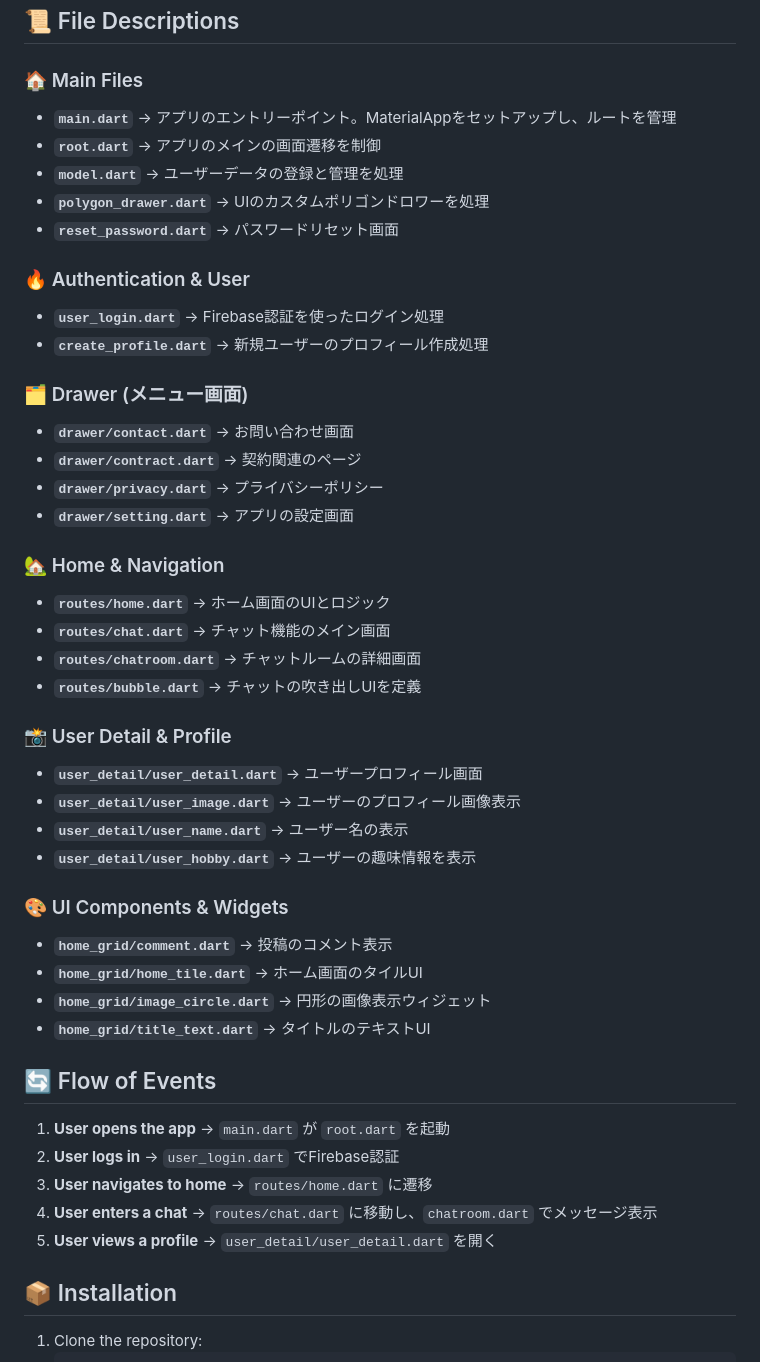
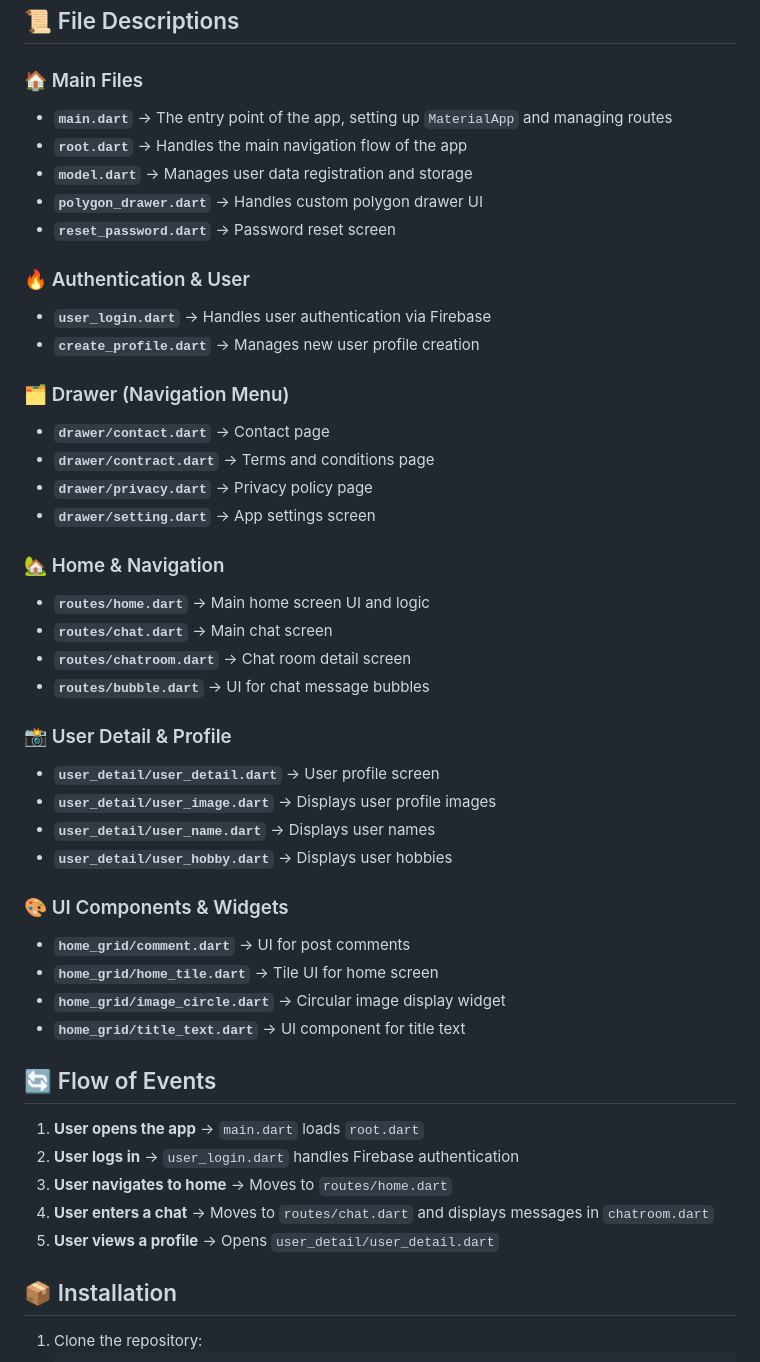
Before and after one commit to gaze11a/Polygon-chat, a Markdown page: README.md, the part around the change. GitHub-like rendering.

```diff
--- a/README.md
+++ b/README.md
@@ -65,46 +65,46 @@ A chat application built with Flutter 🚀
 ## 📜 File Descriptions
 
 ### 🏠 Main Files
-- **`main.dart`** → アプリのエントリーポイント。MaterialAppをセットアップし、ルートを管理
-- **`root.dart`** → アプリのメインの画面遷移を制御
-- **`model.dart`** → ユーザーデータの登録と管理を処理
-- **`polygon_drawer.dart`** → UIのカスタムポリゴンドロワーを処理
-- **`reset_password.dart`** → パスワードリセット画面
+- **`main.dart`** → The entry point of the app, setting up `MaterialApp` and managing routes
+- **`root.dart`** → Handles the main navigation flow of the app
+- **`model.dart`** → Manages user data registration and storage
+- **`polygon_drawer.dart`** → Handles custom polygon drawer UI
+- **`reset_password.dart`** → Password reset screen
 
 ### 🔥 Authentication & User
-- **`user_login.dart`** → Firebase認証を使ったログイン処理
-- **`create_profile.dart`** → 新規ユーザーのプロフィール作成処理
+- **`user_login.dart`** → Handles user authentication via Firebase
+- **`create_profile.dart`** → Manages new user profile creation
 
-### 🗂 Drawer (メニュー画面)
-- **`drawer/contact.dart`** → お問い合わせ画面
-- **`drawer/contract.dart`** → 契約関連のページ
-- **`drawer/privacy.dart`** → プライバシーポリシー
-- **`drawer/setting.dart`** → アプリの設定画面
+### 🗂 Drawer (Navigation Menu)
+- **`drawer/contact.dart`** → Contact page
+- **`drawer/contract.dart`** → Terms and conditions page
+- **`drawer/privacy.dart`** → Privacy policy page
+- **`drawer/setting.dart`** → App settings screen
 
 ### 🏡 Home & Navigation
-- **`routes/home.dart`** → ホーム画面のUIとロジック
-- **`routes/chat.dart`** → チャット機能のメイン画面
-- **`routes/chatroom.dart`** → チャットルームの詳細画面
-- **`routes/bubble.dart`** → チャットの吹き出しUIを定義
+- **`routes/home.dart`** → Main home screen UI and logic
+- **`routes/chat.dart`** → Main chat screen
+- **`routes/chatroom.dart`** → Chat room detail screen
+- **`routes/bubble.dart`** → UI for chat message bubbles
 
 ### 📸 User Detail & Profile
-- **`user_detail/user_detail.dart`** → ユーザープロフィール画面
-- **`user_detail/user_image.dart`** → ユーザーのプロフィール画像表示
-- **`user_detail/user_name.dart`** → ユーザー名の表示
-- **`user_detail/user_hobby.dart`** → ユーザーの趣味情報を表示
+- **`user_detail/user_detail.dart`** → User profile screen
+- **`user_detail/user_image.dart`** → Displays user profile images
+- **`user_detail/user_name.dart`** → Displays user names
+- **`user_detail/user_hobby.dart`** → Displays user hobbies
 
 ### 🎨 UI Components & Widgets
-- **`home_grid/comment.dart`** → 投稿のコメント表示
-- **`home_grid/home_tile.dart`** → ホーム画面のタイルUI
-- **`home_grid/image_circle.dart`** → 円形の画像表示ウィジェット
-- **`home_grid/title_text.dart`** → タイトルのテキストUI
+- **`home_grid/comment.dart`** → UI for post comments
+- **`home_grid/home_tile.dart`** → Tile UI for home screen
+- **`home_grid/image_circle.dart`** → Circular image display widget
+- **`home_grid/title_text.dart`** → UI component for title text
 
 ## 🔄 Flow of Events
-1. **User opens the app** → `main.dart` が `root.dart` を起動
-2. **User logs in** → `user_login.dart` でFirebase認証
-3. **User navigates to home** → `routes/home.dart` に遷移
-4. **User enters a chat** → `routes/chat.dart` に移動し、`chatroom.dart` でメッセージ表示
-5. **User views a profile** → `user_detail/user_detail.dart` を開く
+1. **User opens the app** → `main.dart` loads `root.dart`
+2. **User logs in** → `user_login.dart` handles Firebase authentication
+3. **User navigates to home** → Moves to `routes/home.dart`
+4. **User enters a chat** → Moves to `routes/chat.dart` and displays messages in `chatroom.dart`
+5. **User views a profile** → Opens `user_detail/user_detail.dart`
 
 ## 📦 Installation
 1. Clone the repository:
```
